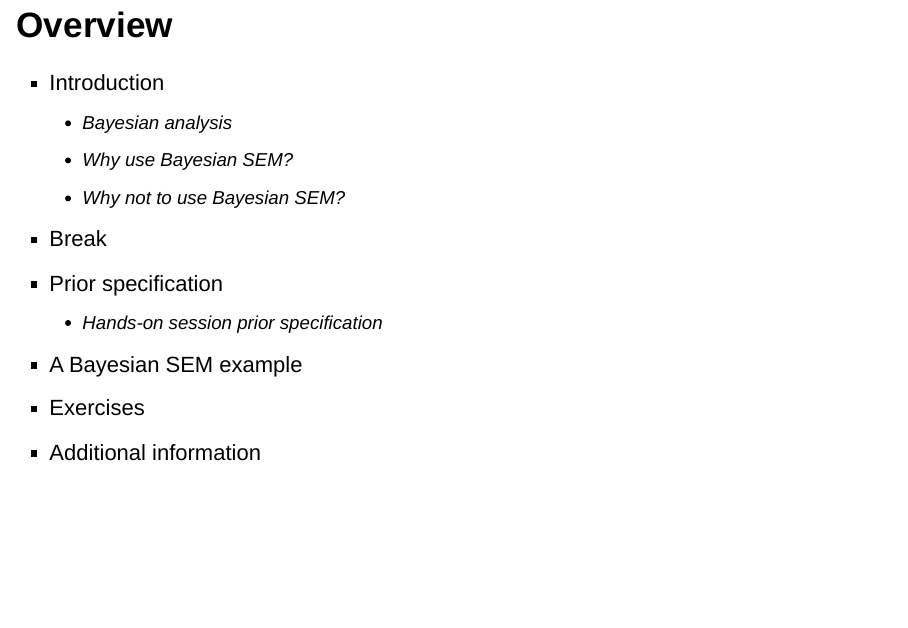
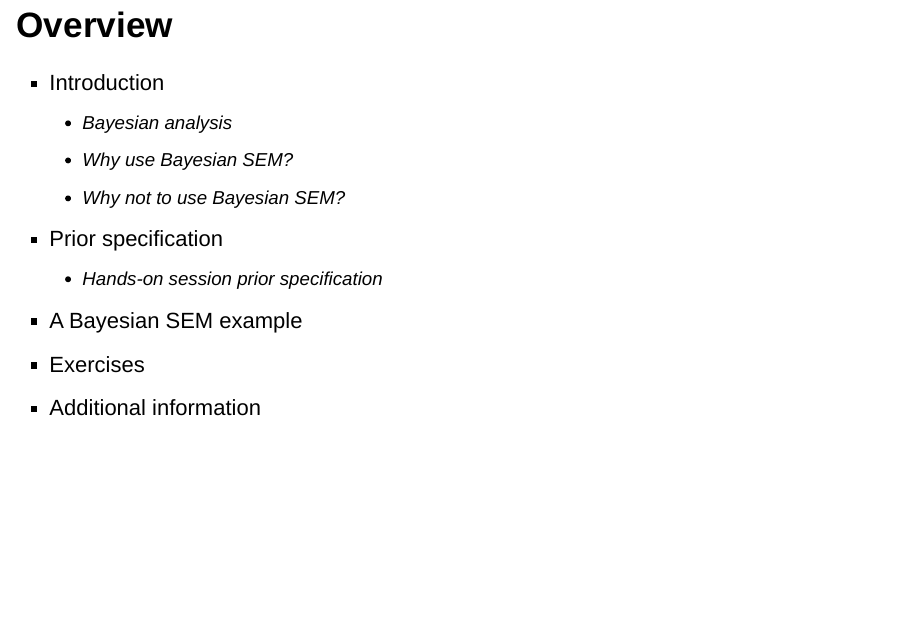
Before and after one commit to sara-vanerp/BSEMworkshop, an R Markdown document (slides.Rmd): page 2 of 43. Rendered offline with R 4.5, knitr and Pandoc, with nearby package versions; both versions are drawn in the output format of the newer one; drawn as Slidy slides in place of the format the file asks for; code that draws random numbers runs with fixed seeds of ours; some code elsewhere in the file could not run offline.

Commit message:
clean up slides

```diff
--- a/slides.Rmd
+++ b/slides.Rmd
@@ -3,9 +3,11 @@ title: "Bayesian Structural Equation Modeling"
 author: '[Sara van Erp](https://saravanerp.com), s.j.vanerp@uu.nl'
 date: "09-03-2022"
 output:
+  ioslides_presentation:
+    incremental: no
+  slidy_presentation:
+    incremental: no
   beamer_presentation:
-    incremental: no
-  ioslides_presentation:
     incremental: no
 ---
 
@@ -19,7 +21,6 @@ library(ggplot2)
   + Bayesian analysis
   + Why use Bayesian SEM?
   + Why not to use Bayesian SEM?
-- Break
 - Prior specification
   + Hands-on session prior specification
 - A Bayesian SEM example
```
Also changed, not shown: slides.html.
